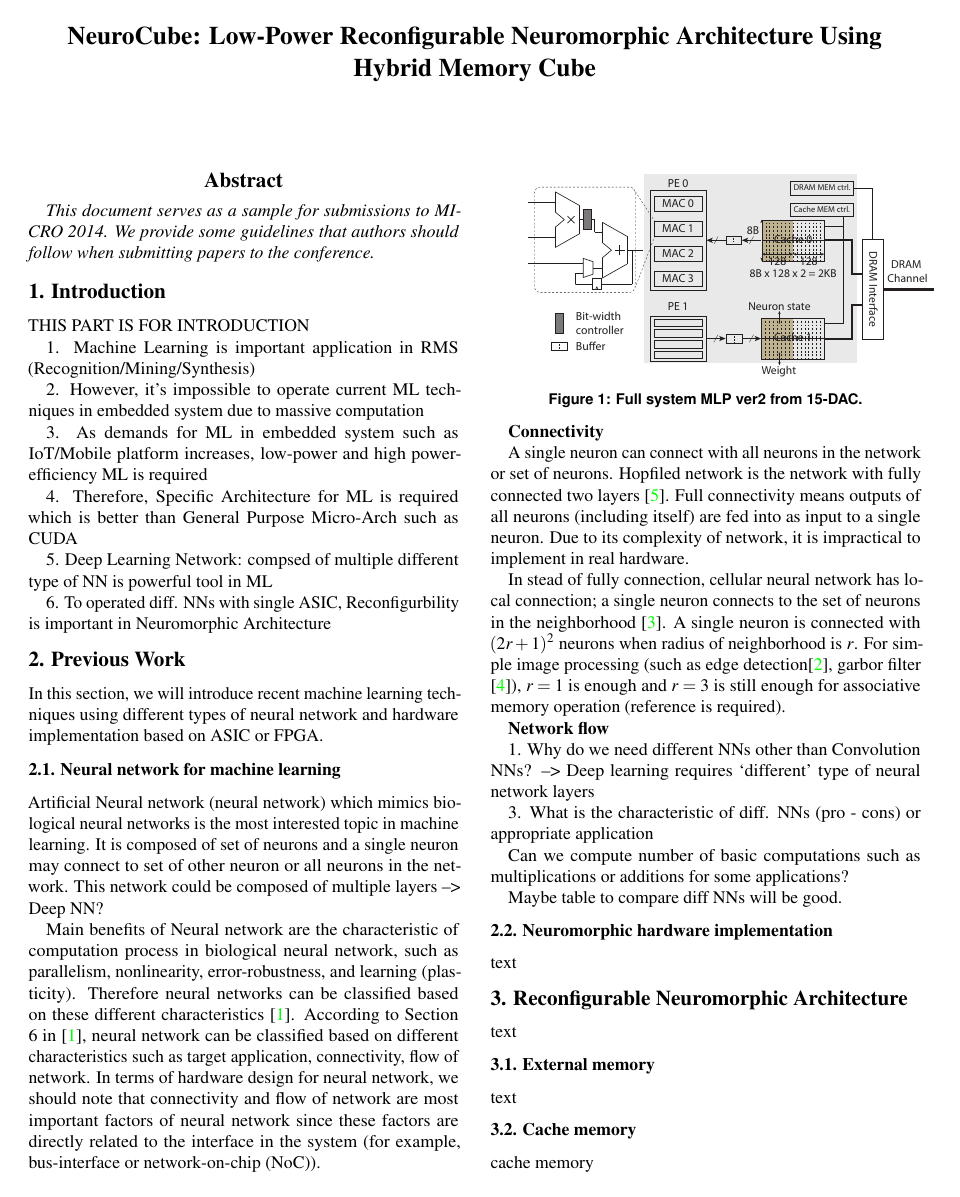
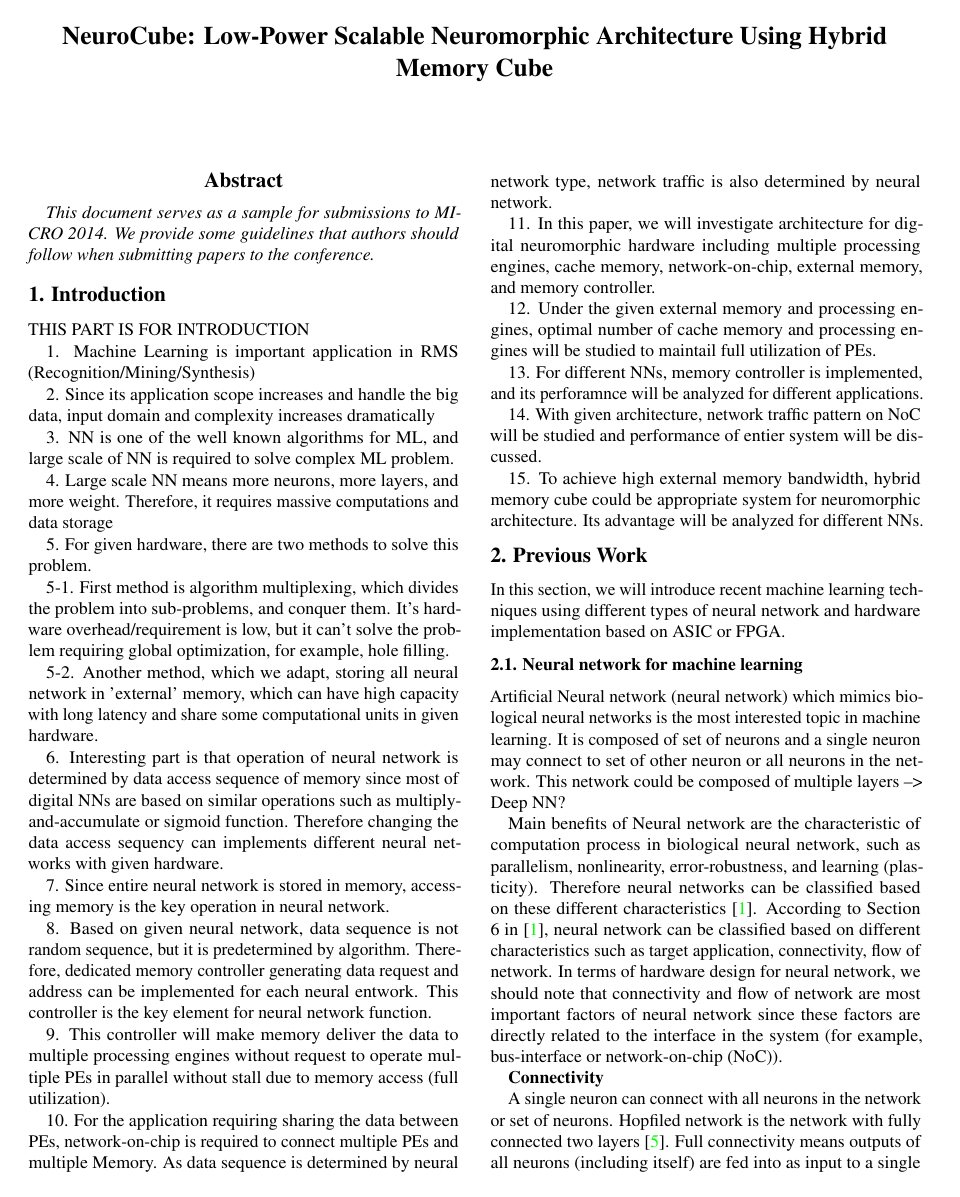
Before and after one commit to jhkung/15_HMC_TeX, a LaTeX document (template.tex): page 1 of 4. The pictures show the PDF file template.pdf that the author committed with the source.

Commit message:
change flow
Outline change

```diff
--- a/template.tex
+++ b/template.tex
@@ -10,7 +10,7 @@
 
 \begin{document}
 
-\title{NeuroCube: Low-Power Reconfigurable Neuromorphic Architecture Using Hybrid Memory Cube}
+\title{NeuroCube: Low-Power Scalable Neuromorphic Architecture Using Hybrid Memory Cube}
 
 
 \date{}
@@ -30,15 +30,37 @@ THIS PART IS FOR INTRODUCTION
 
 1. Machine Learning is important application in RMS (Recognition/Mining/Synthesis)
 
-2. However, it's impossible to operate current ML techniques in embedded system due to massive computation
+2. Since its application scope increases and handle the big data, input domain and complexity increases dramatically
 
-3. As demands for ML in embedded system such as IoT/Mobile platform increases, low-power and high power-efficiency ML is required
+3. NN is one of the well known algorithms for ML, and large scale of NN is required to solve complex ML problem.
 
-4. Therefore, Specific Architecture for ML is required which is better than General Purpose Micro-Arch such as CUDA
+4. Large scale NN means more neurons, more layers, and more weight. Therefore, it requires massive computations and data storage
 
-5. Deep Learning Network: compsed of multiple different type of NN is powerful tool in ML
+5. For given hardware, there are two methods to solve this problem.
 
-6. To operated diff. NNs with single ASIC, Reconfigurbility is important in Neuromorphic Architecture
+5-1. First method is algorithm multiplexing, which divides the problem into sub-problems, and conquer them. It's hardware overhead/requirement is low, but it can't solve the problem requiring global optimization, for example, hole filling.
+
+5-2. Another method, which we adapt, storing all neural network in 'external' memory, which can have high capacity with long latency and share some computational units in given hardware.
+
+6. Interesting part is that operation of neural network is determined by data access sequence of memory since most of digital NNs are based on similar operations such as multiply-and-accumulate or sigmoid function. Therefore changing the data access sequency can implements different neural networks with given hardware.
+
+7. Since entire neural network is stored in memory, accessing memory is the key operation in neural network.
+
+8. Based on given neural network, data sequence is not random sequence, but it is predetermined by algorithm. Therefore, dedicated memory controller generating data request and address can be implemented for each neural entwork. This controller is the key element for neural network function.
+
+9. This controller will make memory deliver the data to multiple processing engines without request to operate multiple PEs in parallel without stall due to memory access (full utilization).
+
+10. For the application requiring sharing the data between PEs, network-on-chip is required to connect multiple PEs and multiple Memory. As data sequence is determined by neural network type, network traffic is also determined by neural network.
+
+11. In this paper, we will investigate architecture for digital neuromorphic hardware including multiple processing engines, cache memory, network-on-chip, external memory, and memory controller.
+
+12. Under the given external memory and processing engines, optimal number of cache memory and processing engines  will be studied to maintail full utilization of PEs.
+
+13. For different NNs, memory controller is implemented, and its perforamnce will be analyzed for different applications.
+
+14. With given architecture, network traffic pattern on NoC will be studied and performance of entier system will be discussed.
+
+15. To achieve high external memory bandwidth, hybrid memory cube could be appropriate system for neuromorphic architecture. Its advantage will be analyzed for different NNs.
 
 
 %This document provides the formatting instructions for submissions to the 47th
@@ -81,10 +103,5 @@ In stead of fully connection, cellular neural network has local connection; a si
 
 
 
-
-
-
 1. Why do we need different NNs other than Convolution NNs? --> Deep learning requires `different' type of neural network layers
 
-
-3. What is the characteristic of diff. NNs (pro - cons) or appropriate application
@@ -95,5 +120,7 @@ Maybe table to compare diff NNs will be good.
 \subsection{Neuromorphic hardware implementation}\label{sub_sec:Previous works hardware}
-text
+Following hardware sharing
+
+
 
 \begin{figure}[!t]
 \centering
```
Also changed, not shown: template.pdf, template.tex (8 more changed lines), 4 other files.
